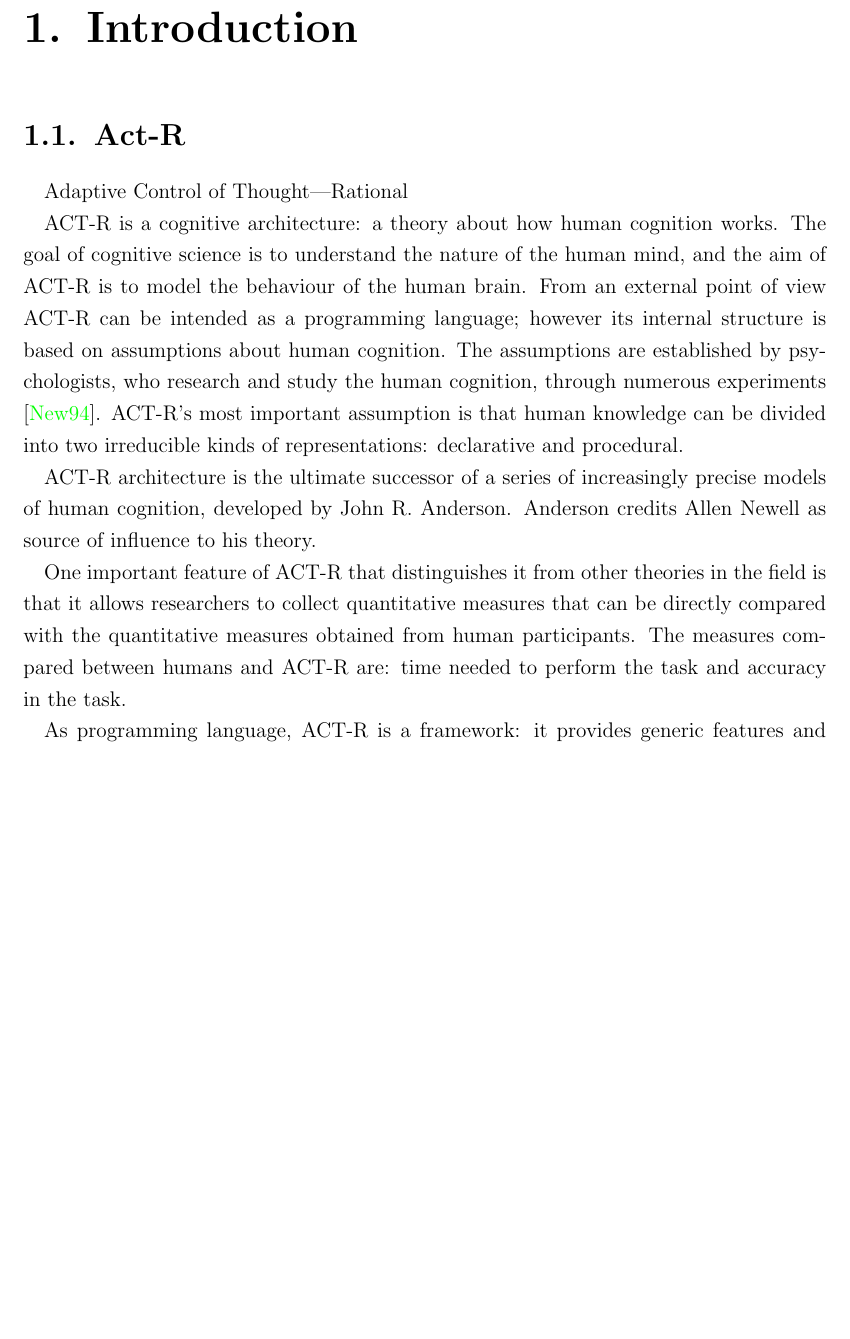
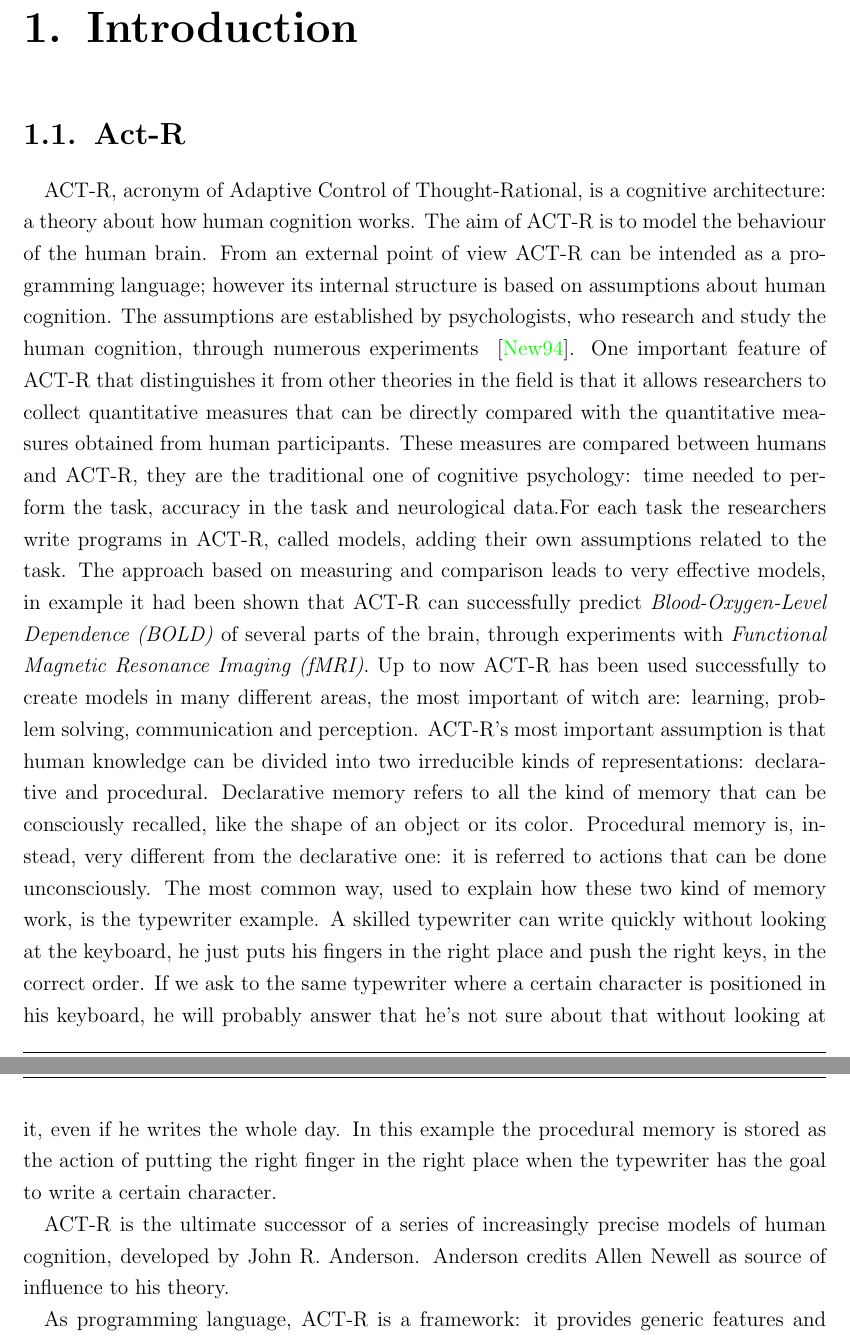
Before and after one commit to bonfa/tesi, a LaTeX thesis (enrico/thesis.tex, which reads enrico/chapters/chap01-intro.tex): part of page 5 of 8 before the commit and two parts of pages 5 and 6 of 8 after it, the two joined at a grey line, cut so that both start at the same text, the shorter picture padded with empty space. Compiled offline with pdfLaTeX; an older LaTeX class or package is replaced by its successor.

Commit message:
Scritta la prima parte di Act-R

```diff
--- a/enrico/chapters/chap01-intro.tex
+++ b/enrico/chapters/chap01-intro.tex
@@ -1,13 +1,17 @@
 \chapter{Introduction}
 \section{Act-R}
-Adaptive Control of Thought—Rational
 
-ACT-R is a cognitive architecture: a theory about how human cognition works. The goal of cognitive science is to understand the nature of the human mind, and the aim of ACT-R is to model the behaviour of the human brain.
-From an external point of view ACT-R can be intended as a programming language; however its internal structure is based on assumptions about human cognition. The assumptions are established by psychologists, who research and study the human cognition, through numerous experiments ~\cite{Allen94}. ACT-R's most important assumption is that human knowledge can be divided into two irreducible kinds of representations: declarative and procedural.
 
-ACT-R architecture is the ultimate successor of a series of increasingly precise models of human cognition, developed by John R. Anderson. Anderson credits Allen Newell as source of influence to his theory.
+ACT-R, acronym of Adaptive Control of Thought-Rational, is a cognitive architecture: a theory about how human cognition works.
+The aim of ACT-R is to model the behaviour of the human brain. From an external point of view ACT-R can be intended as a programming language; however its internal structure is based on assumptions about human cognition. The assumptions are established by psychologists, who research and study the human cognition, through numerous experiments ~\cite{Allen94}.
+One important feature of ACT-R that distinguishes it from other theories in the field is that it allows researchers to collect quantitative measures that can be directly compared with the quantitative measures obtained from human participants. These measures are compared between humans and ACT-R, they are the traditional one of cognitive psychology: time needed to perform the task, accuracy in the task and neurological data.For each task the researchers write programs in ACT-R, called models, adding their own assumptions related to the task. The approach based on measuring and comparison leads to very effective models, in example it had been shown that ACT-R can successfully predict \emph{Blood-Oxygen-Level Dependence (BOLD)} of several parts of the brain, through experiments with \emph{Functional Magnetic Resonance Imaging (fMRI)}.
+Up to now ACT-R has been used successfully to create models in many different areas, the most important of witch are: learning, problem solving, communication and perception.
+ACT-R's most important assumption is that human knowledge can be divided into two irreducible kinds of representations: declarative and procedural.
+Declarative memory refers to all the kind of memory that can be consciously recalled, like the shape of an object or its color. Procedural memory is, instead, very different from the declarative one: it is referred to actions that can be done unconsciously. The most common way, used to explain how these two kind of memory work, is the typewriter example.
+A skilled typewriter can write quickly without looking at the keyboard, he just puts his fingers in the right place and push the right keys, in the correct order. If we ask to the same typewriter where a certain character is positioned in his keyboard, he will probably answer that he's not sure about that without looking at it, even if he writes the whole day. In this example the procedural memory is stored as the action of putting the right finger in the right place when the typewriter has the goal to write a certain character.
 
-One important feature of ACT-R that distinguishes it from other theories in the field is that it allows researchers to collect quantitative measures that can be directly compared with the quantitative measures obtained from human participants. The measures compared between humans and ACT-R are: time needed to perform the task and accuracy in the task.
+ACT-R is the ultimate successor of a series of increasingly precise models of human cognition, developed by John R. Anderson. Anderson credits Allen Newell as source of influence to his theory.
+
 
 As programming language, ACT-R is a framework: it provides generic features and functionality, that can be specialized for different task. In ACT-R for different tasks
 (e.g., Tower of Hanoi, memory for text or for list of words, language comprehension,
```
